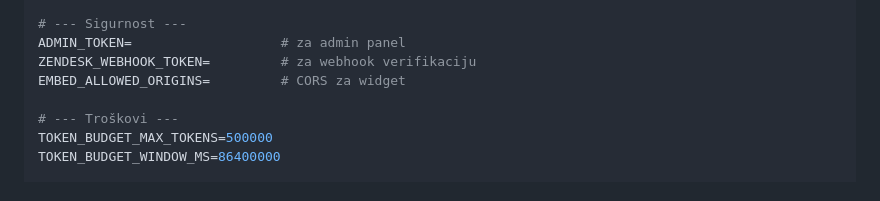
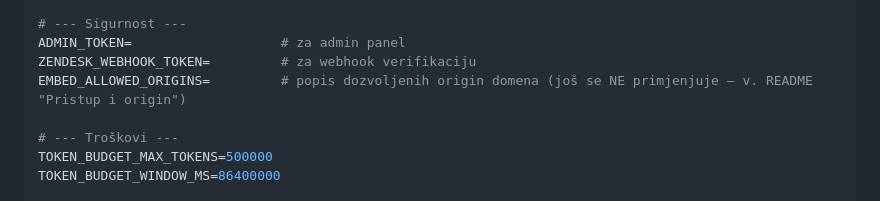
Before and after one commit to Hypevolve/libar-zendesk-bot-v2, a Markdown page: docs/developer.md, the part around the change. Drawn GitHub-style.

```diff
--- a/docs/developer.md
+++ b/docs/developer.md
@@ -259,7 +259,7 @@ OPENROUTER_EMBEDDING_MODEL=openai/text-embedding-3-small
 # --- Sigurnost ---
 ADMIN_TOKEN=                   # za admin panel
 ZENDESK_WEBHOOK_TOKEN=         # za webhook verifikaciju
-EMBED_ALLOWED_ORIGINS=         # CORS za widget
+EMBED_ALLOWED_ORIGINS=         # popis dozvoljenih origin domena (još se NE primjenjuje — v. README "Pristup i origin")
 
 # --- Troškovi ---
 TOKEN_BUDGET_MAX_TOKENS=500000
```
Also changed, not shown: README.md (+6 -2 lines), docs/production-readiness.md (+6 -1 lines).
